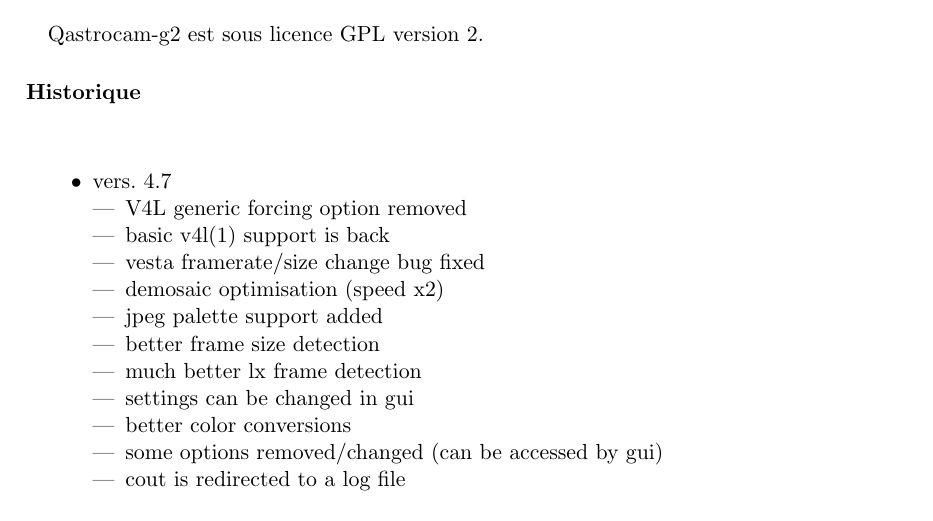
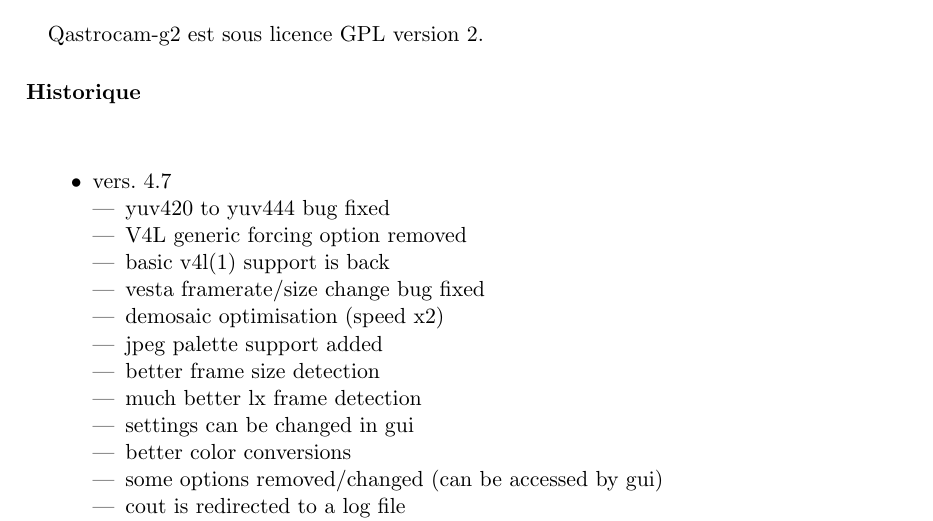
Before and after one commit to thx8411/qastrocam-g2, a LaTeX book (qastrocam-g2/doc/sources/manual-fr.tex): part of page 5 of 35, cut so that both start at the same text. Compiled offline with pdfLaTeX.

Commit message:
version update

```diff
--- a/qastrocam-g2/doc/sources/manual-fr.tex
+++ b/qastrocam-g2/doc/sources/manual-fr.tex
@@ -73,6 +73,7 @@
 \paragraph*{}
 \item vers. 4.7
 \begin{itemize}
+\item yuv420 to yuv444 bug fixed
 \item V4L generic forcing option removed
 \item basic v4l(1) support is back
 \item vesta framerate/size change bug fixed
```
Also changed, not shown: 4 other files.
